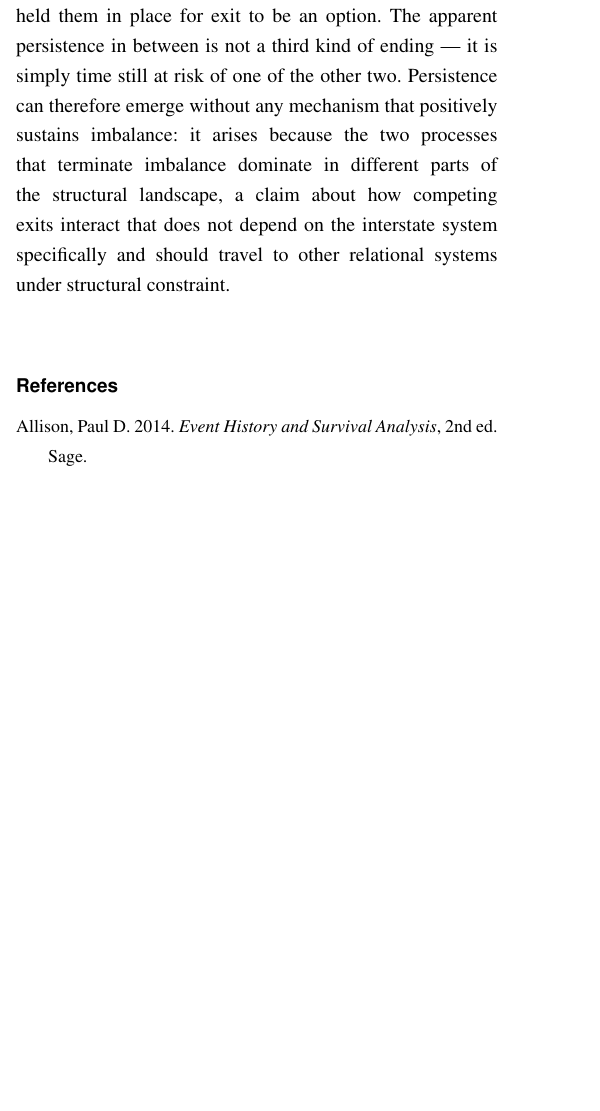
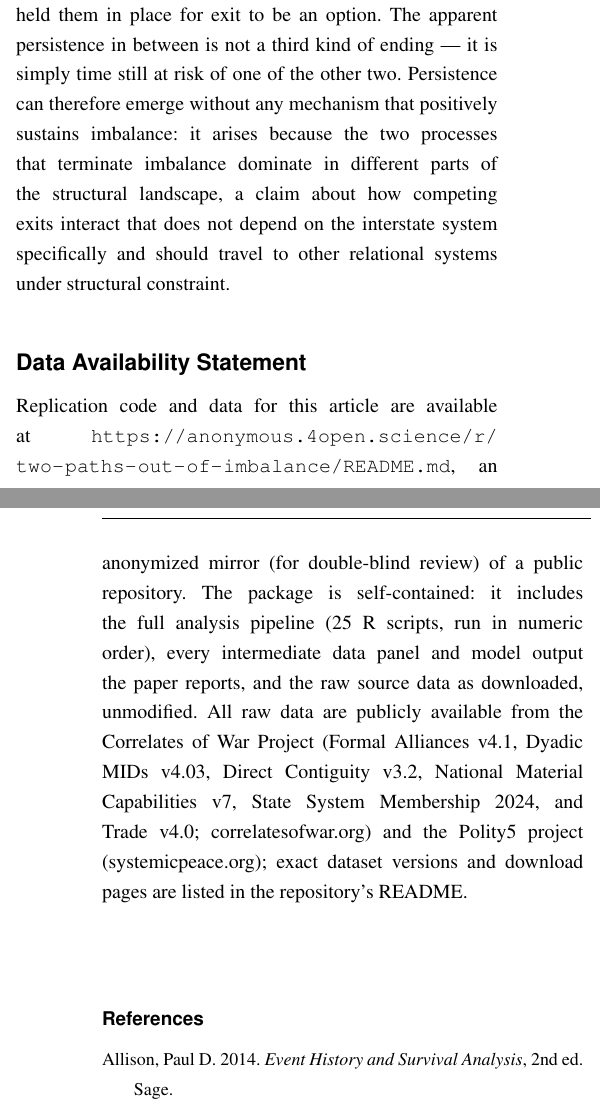
Before and after one commit to thomas-u-grund/two-paths-out-of-imbalance, a LaTeX document (manuscript/latex/main.tex): part of one column of page 17 of 19 before the commit and two parts of the columns of pages 17 and 18 of 20 after it, the two joined at a grey line, cut so that both start at the same text, the shorter picture padded with empty space. Compiled offline with pdfLaTeX.

Commit message:
Add Data Availability Statement to manuscript
Points to this repository's anonymized double-blind review mirror,
with the underlying Correlates of War / Polity5 sources summarized.

Co-Authored-By: Claude Sonnet 5 <noreply@anthropic.com>
Claude-Session: https://claude.ai/code/session_01F7mrR3XZaBA9zr21iCSpDr

```diff
--- a/manuscript/latex/main.tex
+++ b/manuscript/latex/main.tex
@@ -1,6 +1,7 @@
 \documentclass[Afour,sageh,times,doublespace]{sagej}
 
 \usepackage{amsmath,amssymb}
+\usepackage{url}
 
 \def\volumeyear{2026}
 
@@ -350,6 +351,10 @@ Both the embeddedness and actor-constraint results, while robust across every sp
 
 None of this changes the paper's central empirical claim: unbalanced triads in the interstate system exit through dissolution or realignment, the route taken varies systematically with triadic embeddedness, and getting this right requires recognizing exit as a theoretically meaningful outcome rather than folding it into an undifferentiated ``did not resolve'' category. Some hostile ties end because nothing held them in place --- overwhelmingly, the evidence here suggests, because a militarized dispute was simply not renewed, not because a state disappeared or an alliance's term expired. Others end in realignment because too much held them in place for exit to be an option. The apparent persistence in between is not a third kind of ending --- it is simply time still at risk of one of the other two. Persistence can therefore emerge without any mechanism that positively sustains imbalance: it arises because the two processes that terminate imbalance dominate in different parts of the structural landscape, a claim about how competing exits interact that does not depend on the interstate system specifically and should travel to other relational systems under structural constraint.
 
+\section*{Data Availability Statement}
+
+Replication code and data for this article are available at \url{https://anonymous.4open.science/r/two-paths-out-of-imbalance/README.md}, an anonymized mirror (for double-blind review) of a public repository. The package is self-contained: it includes the full analysis pipeline (25 R scripts, run in numeric order), every intermediate data panel and model output the paper reports, and the raw source data as downloaded, unmodified. All raw data are publicly available from the Correlates of War Project (Formal Alliances v4.1, Dyadic MIDs v4.03, Direct Contiguity v3.2, National Material Capabilities v7, State System Membership 2024, and Trade v4.0; correlatesofwar.org) and the Polity5 project (systemicpeace.org); exact dataset versions and download pages are listed in the repository's README.
+
 \begin{thebibliography}{99}
 
 \bibitem[Allison(2014)]{Allison2014} Allison, Paul D. 2014. \emph{Event History and Survival Analysis}, 2nd ed. Sage.
```
Also changed, not shown: manuscript/latex/main.pdf.
